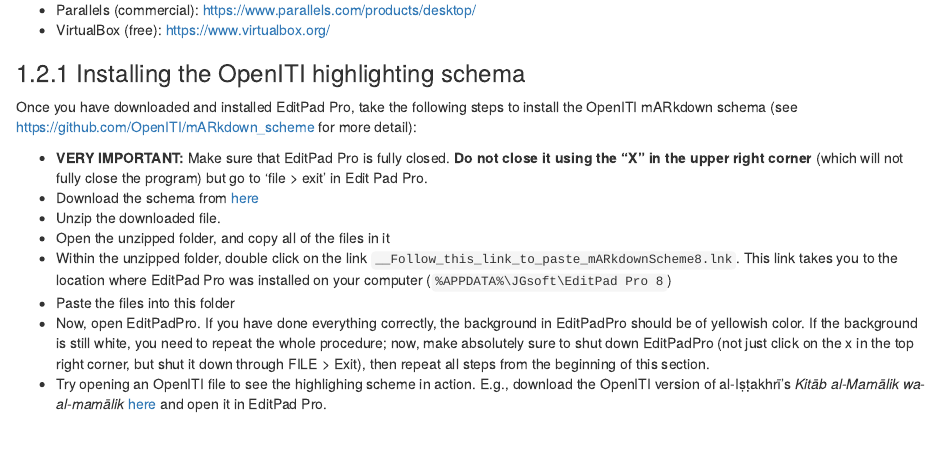
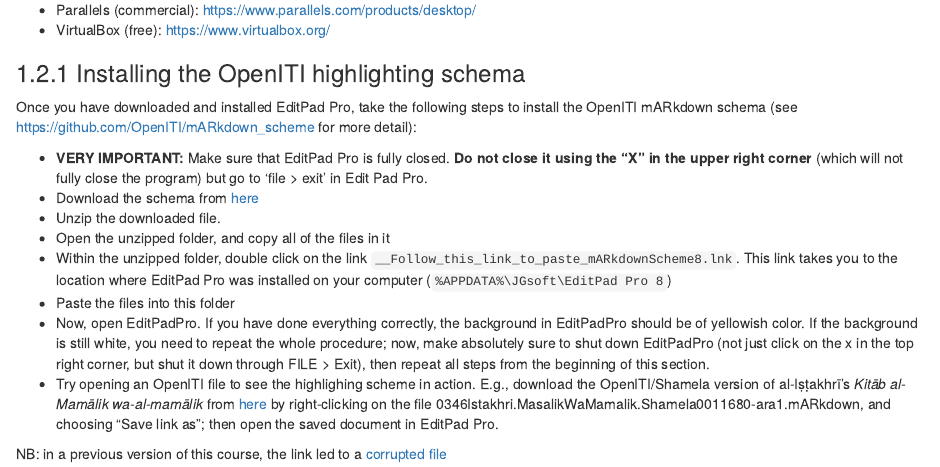
Before and after one commit to OpenITI/2021IslamicateWorldCourse, an R Markdown document (05-Week5.Rmd): the page in a window 1100 px wide, from 1240 px down. Rendered offline with R 4.5, knitr and Pandoc, with nearby package versions; drawn as R Markdown's standard HTML page in place of the format the file asks for.

Commit message:
Update broken link

```diff
--- a/05-Week5.Rmd
+++ b/05-Week5.Rmd
@@ -61,4 +61,6 @@
 * Within the unzipped folder, double click on the link `__Follow_this_link_to_paste_mARkdownScheme8.lnk`. This link takes you to the location where EditPad Pro was installed on your computer (`%APPDATA%\JGsoft\EditPad Pro 8`)
 * Paste the files into this folder
 * Now, open EditPadPro. If you have done everything correctly, the background in EditPadPro should be of yellowish color. If the background is still white, you need to repeat the whole procedure; now, make absolutely sure to shut down EditPadPro (not just click on the x in the top right corner, but shut it down through FILE > Exit), then repeat all steps from the beginning of this section.
-* Try opening an OpenITI file to see the highlighing scheme in action. E.g., download the OpenITI version of al-Iṣṭakhrī's *Kitāb al-Mamālik wa-al-mamālik* [here](./2021IslamicateWorldCourse_files/0346Istakhri.MasalikWaMamalik.Shamela0011680-ara1.mARkdown) and open it in EditPad Pro.
+* Try opening an OpenITI file to see the highlighing scheme in action. E.g., download the OpenITI/Shamela version of al-Iṣṭakhrī's *Kitāb al-Mamālik wa-al-mamālik* from [here](https://github.com/OpenITI/0350AH/tree/master/data/0346Istakhri/0346Istakhri.MasalikWaMamalik) by right-clicking on the file 0346Istakhri.MasalikWaMamalik.Shamela0011680-ara1.mARkdown, and choosing "Save link as"; then open the saved document in EditPad Pro.
+
+NB: in a previous version of this course, the link led to a [corrupted file](./2021IslamicateWorldCourse_files/0346Istakhri.MasalikWaMamalik.Shamela0011680-ara1.mARkdown)
```
Also changed, not shown: 2021IslamicateWorldCourse.tex, 4 other files.
